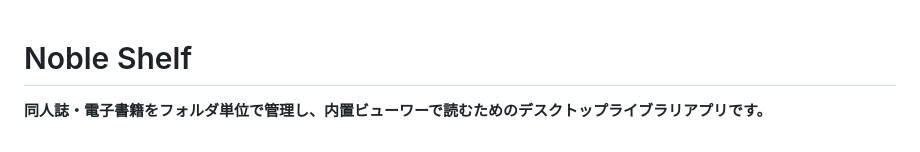
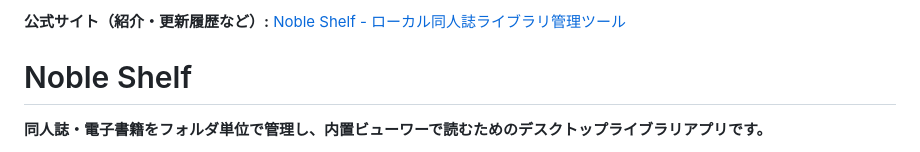
Before and after one commit to ask501/Noble_Shelf, a Markdown page: README.md, the part around the change. GitHub-like rendering.

Commit message:
Update to v0.3.7

```diff
--- a/README.md
+++ b/README.md
@@ -1,3 +1,5 @@
+**公式サイト（紹介・更新履歴など）:** [Noble Shelf - ローカル同人誌ライブラリ管理ツール](https://ask501.github.io/Noble_Shelf/)
+
 # Noble Shelf
 
 **同人誌・電子書籍をフォルダ単位で管理し、内置ビューワーで読むためのデスクトップライブラリアプリです。**
```
